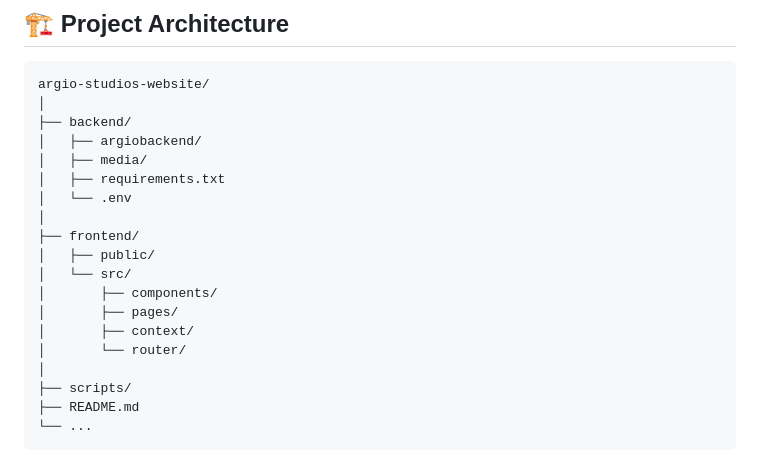
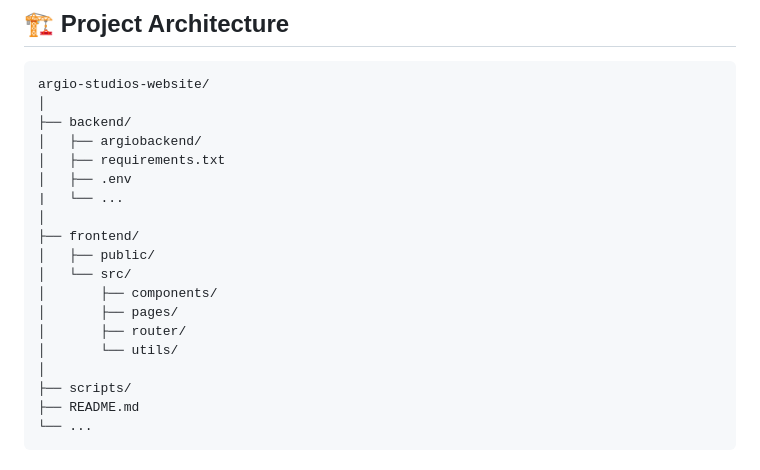
Before and after one commit to Bimai6/argio-studios, a Markdown page: README.md, the part around the change. Drawn GitHub-style.

Commit message:
docs: update README.md

```diff
--- a/README.md
+++ b/README.md
@@ -131,17 +131,17 @@ argio-studios-website/
 │
 ├── backend/
 │   ├── argiobackend/
-│   ├── media/
 │   ├── requirements.txt
-│   └── .env
+│   ├── .env
+|   └── ...
 │
 ├── frontend/
 │   ├── public/
 │   └── src/
 │       ├── components/
 │       ├── pages/
-│       ├── context/
-│       └── router/
+│       ├── router/
+│       └── utils/
 │
 ├── scripts/
 ├── README.md
```
